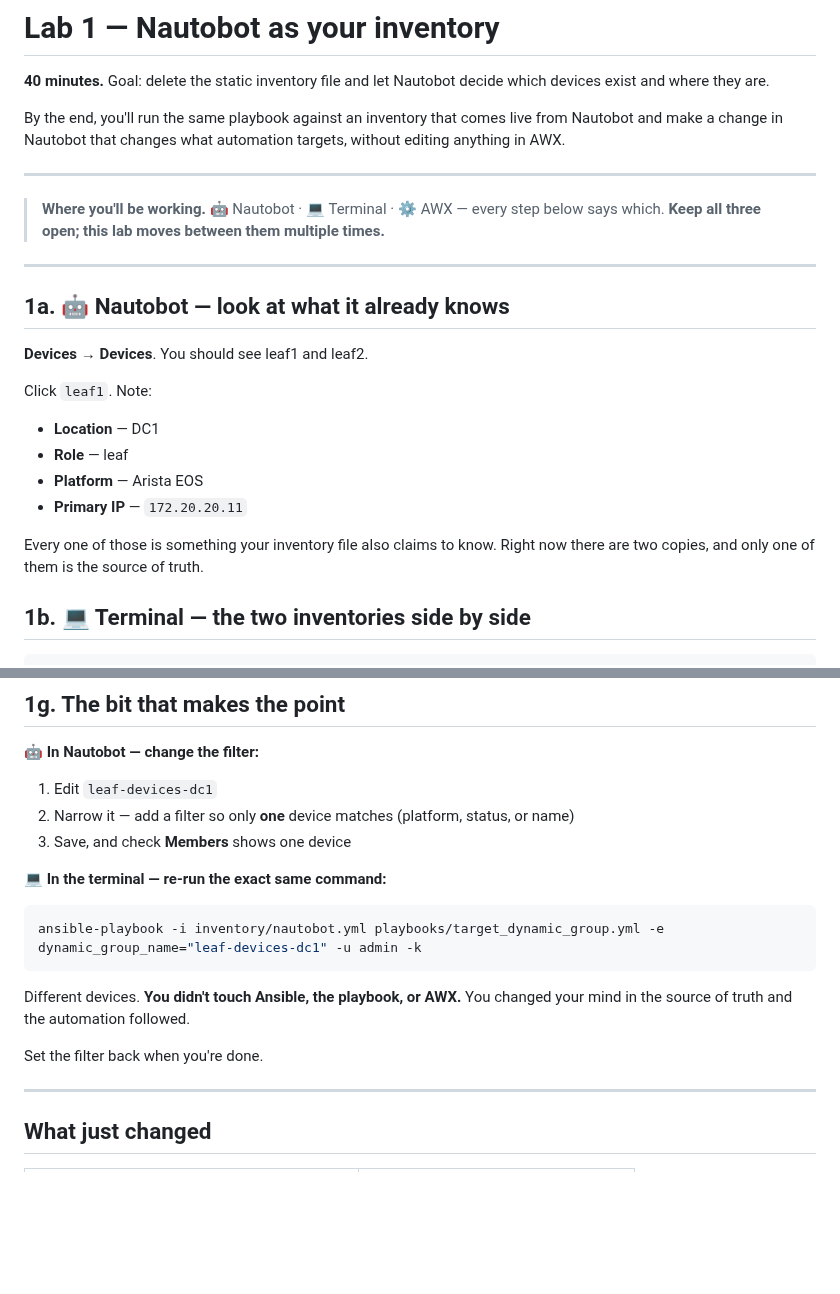
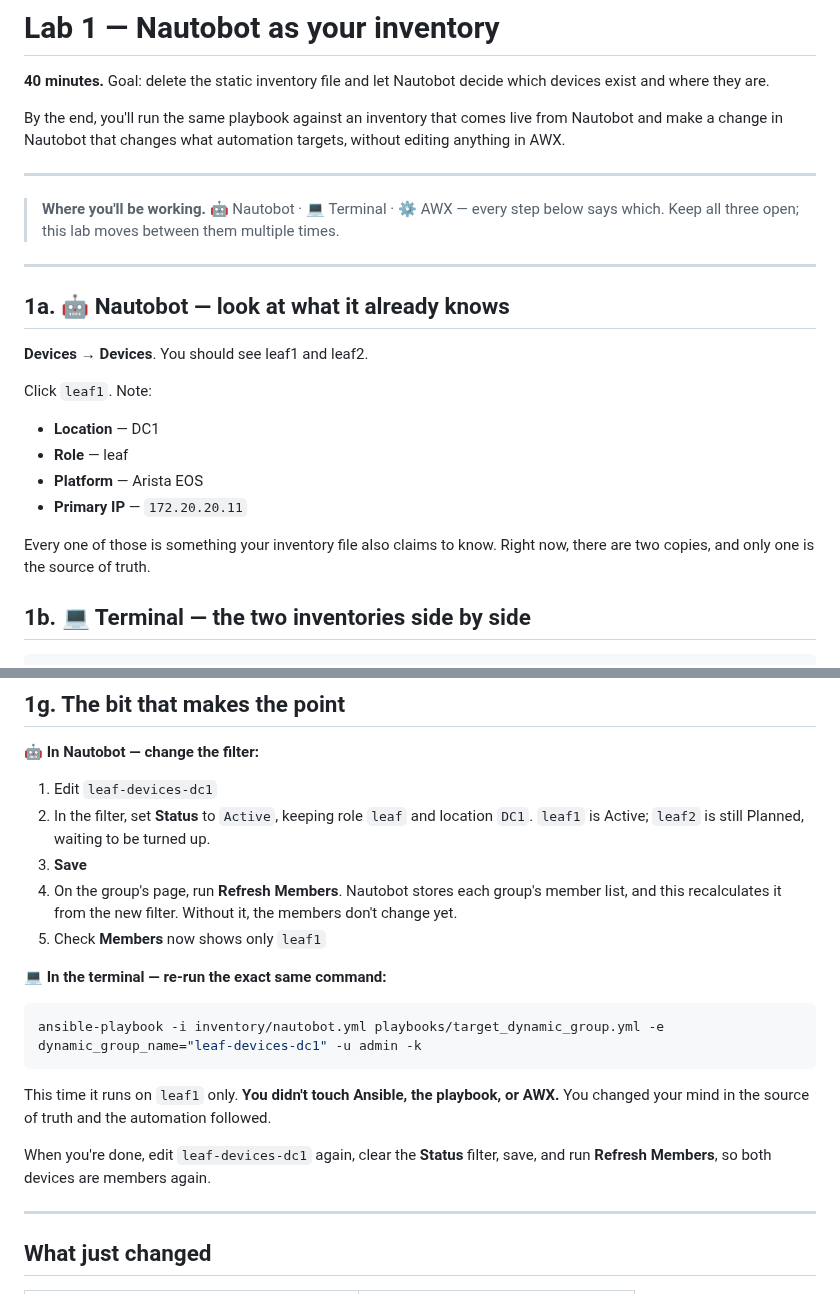
Before and after one commit to networktocode/nautobot-ansible-workshop-guide, a Markdown page: lab1-inventory.md, 2 parts joined by grey strips. GitHub-like rendering; blank space fills up the shorter version.

````diff
--- a/lab1-inventory.md
+++ b/lab1-inventory.md
@@ -5,7 +5,7 @@
 By the end, you'll run the same playbook against an inventory that comes live from Nautobot and make a change in Nautobot that changes what automation targets, without editing anything in AWX.
 
 ---
-> **Where you'll be working.** 🤖 Nautobot · 💻 Terminal · ⚙️ AWX — every step below says which. **Keep all three open; this lab moves between them multiple times.**
+> **Where you'll be working.** 🤖 Nautobot · 💻 Terminal · ⚙️ AWX — every step below says which. Keep all three open; this lab moves between them multiple times.
 ---
 
 ## 1a. 🤖 Nautobot — look at what it already knows
@@ -19,7 +19,7 @@ Click `leaf1`. Note:
 - **Platform** — Arista EOS
 - **Primary IP** — `172.20.20.11`
 
-Every one of those is something your inventory file also claims to know. Right now there are two copies, and only one of them is the source of truth.
+Every one of those is something your inventory file also claims to know. Right now, there are two copies, and only one is the source of truth.
 
 ## 1b. 💻 Terminal — the two inventories side by side
 
@@ -122,8 +129,10 @@ It asks Nautobot who's in the group, then acts on exactly those devices.
 🤖 **In Nautobot — change the filter:**
 
 1. Edit `leaf-devices-dc1`
-2. Narrow it — add a filter so only **one** device matches (platform, status, or name)
-3. Save, and check **Members** shows one device
+2. In the filter, set **Status** to `Active`, keeping role `leaf` and location `DC1`. `leaf1` is Active; `leaf2` is still Planned, waiting to be turned up.
+3. **Save**
+4. On the group's page, run **Refresh Members**. Nautobot stores each group's member list, and this recalculates it from the new filter. Without it, the members don't change yet.
+5. Check **Members** now shows only `leaf1`
 
 💻 **In the terminal — re-run the exact same command:**
 
@@ -131,9 +140,9 @@ It asks Nautobot who's in the group, then acts on exactly those devices.
 ansible-playbook -i inventory/nautobot.yml playbooks/target_dynamic_group.yml -e dynamic_group_name="leaf-devices-dc1" -u admin -k
 ```
 
-Different devices. **You didn't touch Ansible, the playbook, or AWX.** You changed your mind in the source of truth and the automation followed.
+This time it runs on `leaf1` only. **You didn't touch Ansible, the playbook, or AWX.** You changed your mind in the source of truth and the automation followed.
 
-Set the filter back when you're done.
+When you're done, edit `leaf-devices-dc1` again, clear the **Status** filter, save, and run **Refresh Members**, so both devices are members again.
 
 ---
 
````
Also changed, not shown: other parts of lab1-inventory.md (+13 -8 lines), lab2-intent.md (+11 -1 lines), assets/fb98136e83ab3c301a71915e4d402989be88c601811bfed437a4126b46a9cc43.png (added), 1 other file.
